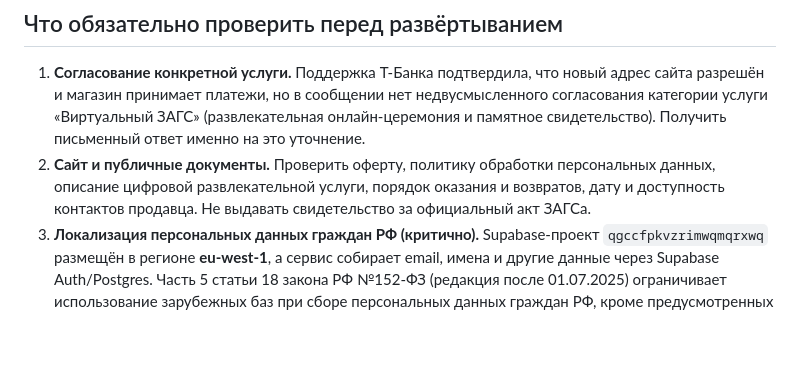
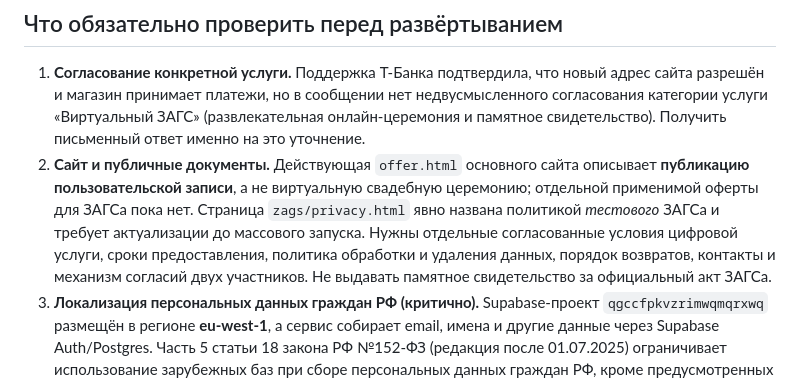
Before and after one commit to dimontattoo495-afk/ya-byl-zdes, a Markdown page: zags/PRODUCTION_READINESS_RU.md, the part around the change. Drawn GitHub-style; blank space fills up the shorter version.

Commit message:
State missing separate ZAGS offer and outdated test privacy before launch

```diff
--- a/zags/PRODUCTION_READINESS_RU.md
+++ b/zags/PRODUCTION_READINESS_RU.md
@@ -24,7 +24,7 @@
 ## Что обязательно проверить перед развёртыванием
 
 1. **Согласование конкретной услуги.** Поддержка Т-Банка подтвердила, что новый адрес сайта разрешён и магазин принимает платежи, но в сообщении нет недвусмысленного согласования категории услуги «Виртуальный ЗАГС» (развлекательная онлайн-церемония и памятное свидетельство). Получить письменный ответ именно на это уточнение.
-2. **Сайт и публичные документы.** Проверить оферту, политику обработки персональных данных, описание цифровой развлекательной услуги, порядок оказания и возвратов, дату и доступность контактов продавца. Не выдавать свидетельство за официальный акт ЗАГСа.
+2. **Сайт и публичные документы.** Действующая `offer.html` основного сайта описывает **публикацию пользовательской записи**, а не виртуальную свадебную церемонию; отдельной применимой оферты для ЗАГСа пока нет. Страница `zags/privacy.html` явно названа политикой *тестового* ЗАГСа и требует актуализации до массового запуска. Нужны отдельные согласованные условия цифровой услуги, сроки предоставления, политика обработки и удаления данных, порядок возвратов, контакты и механизм согласий двух участников. Не выдавать памятное свидетельство за официальный акт ЗАГСа.
 3. **Локализация персональных данных граждан РФ (критично).** Supabase-проект `qgccfpkvzrimwqmqrxwq` размещён в регионе **eu-west-1**, а сервис собирает email, имена и другие данные через Supabase Auth/Postgres. Часть 5 статьи 18 закона РФ №152-ФЗ (редакция после 01.07.2025) ограничивает использование зарубежных баз при сборе персональных данных граждан РФ, кроме предусмотренных исключений. До массового запуска для российской аудитории нужно юридически проверить применимость норм, выбрать совместимую архитектуру первичного сбора и размещения, а также корректно описать её в политике обработки данных. **Нельзя считать текущее размещение автоматически соответствующим требованиям**. Текст: https://www.consultant.ru/document/Cons_doc_LAW_61801/cbf4e15b7c330f9372e876cdf2bc928bad7950ef/.
 4. **Фискализация.** СНО ИП по данным владельца: УСН «Доходы» 6%; налоговые параметры для эквайринга `ZAGS_TAXATION=usn_income`, `ZAGS_TAX=none` — только если продолжает действовать освобождение от НДС; это должно совпадать с настройкой действующего продавца.
 5. **Ключи банка.** Для повторного использования основного действующего терминала Т-Банка после согласования настроить `ZAGS_USE_MAIN_TBANK_CREDENTIALS=true`; при этом читаются только защищённые значения `TBANK_TERMINAL_KEY` и `TBANK_PASSWORD`. Альтернатива — отдельно заданные `ZAGS_TBANK_TERMINAL_KEY` и `ZAGS_TBANK_PASSWORD`. Никогда не передавать ключи в чат или в репозиторий.
```
